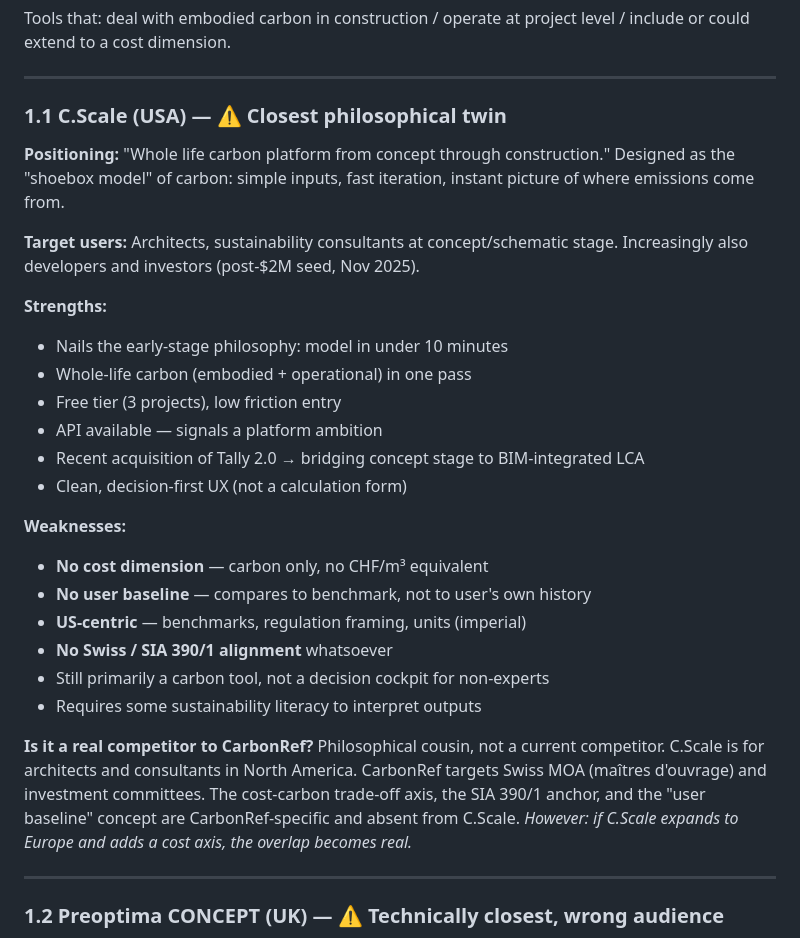
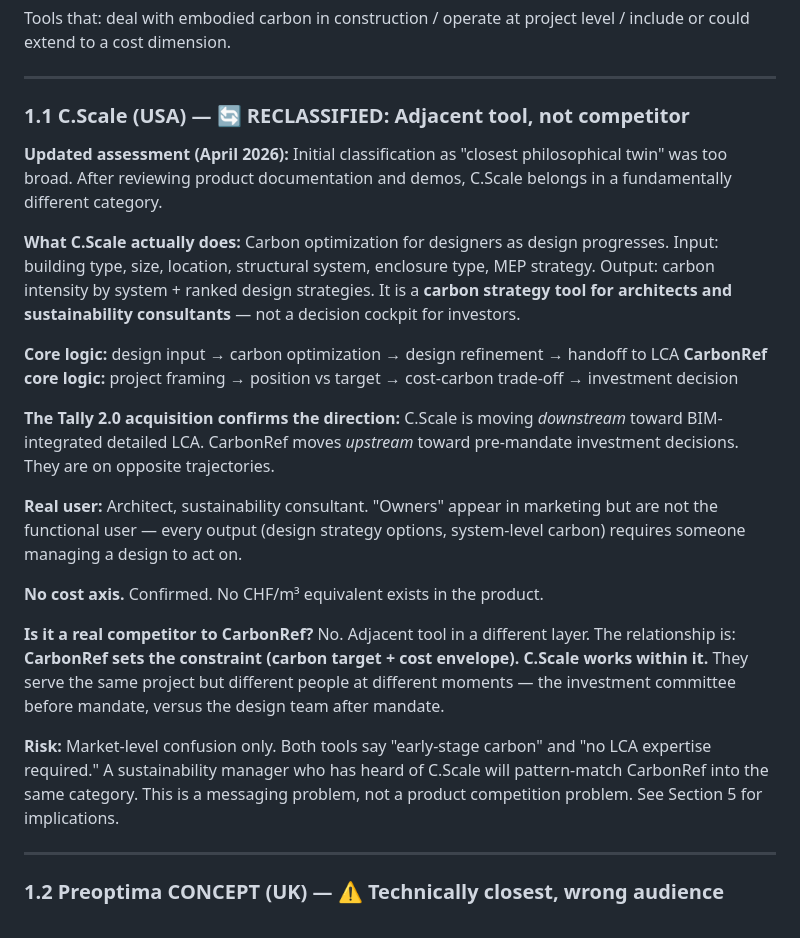
Before and after one commit to vdimeo/CarbonRefdemo, a Markdown page: competitive_scan.md, the part around one of its changes. Rendered like a GitHub page.

```diff
--- a/competitive_scan.md
+++ b/competitive_scan.md
@@ -11,30 +11,25 @@ Tools that: deal with embodied carbon in construction / operate at project level
 
 ---
 
-### 1.1 C.Scale (USA) — ⚠️ Closest philosophical twin
+### 1.1 C.Scale (USA) — 🔄 RECLASSIFIED: Adjacent tool, not competitor
 
-**Positioning:** "Whole life carbon platform from concept through construction." Designed as the "shoebox model" of carbon: simple inputs, fast iteration, instant picture of where emissions come from.
+**Updated assessment (April 2026):** Initial classification as "closest philosophical twin" was too broad. After reviewing product documentation and demos, C.Scale belongs in a fundamentally different category.
 
-**Target users:** Architects, sustainability consultants at concept/schematic stage. Increasingly also developers and investors (post-$2M seed, Nov 2025).
+**What C.Scale actually does:** Carbon optimization for designers as design progresses. Input: building type, size, location, structural system, enclosure type, MEP strategy. Output: carbon intensity by system + ranked design strategies. It is a **carbon strategy tool for architects and sustainability consultants** — not a decision cockpit for investors.
 
-**Strengths:**
-- Nails the early-stage philosophy: model in under 10 minutes
-- Whole-life carbon (embodied + operational) in one pass
-- Free tier (3 projects), low friction entry
-- API available — signals a platform ambition
-- Recent acquisition of Tally 2.0 → bridging concept stage to BIM-integrated LCA
-- Clean, decision-first UX (not a calculation form)
+**Core logic:** design input → carbon optimization → design refinement → handoff to LCA
+**CarbonRef core logic:** project framing → position vs target → cost-carbon trade-off → investment decision
 
-**Weaknesses:**
-- **No cost dimension** — carbon only, no CHF/m³ equivalent
-- **No user baseline** — compares to benchmark, not to user's own history
-- **US-centric** — benchmarks, regulation framing, units (imperial)
-- **No Swiss / SIA 390/1 alignment** whatsoever
-- Still primarily a carbon tool, not a decision cockpit for non-experts
-- Requires some sustainability literacy to interpret outputs
+**The Tally 2.0 acquisition confirms the direction:** C.Scale is moving *downstream* toward BIM-integrated detailed LCA. CarbonRef moves *upstream* toward pre-mandate investment decisions. They are on opposite trajectories.
+
+**Real user:** Architect, sustainability consultant. "Owners" appear in marketing but are not the functional user — every output (design strategy options, system-level carbon) requires someone managing a design to act on.
+
+**No cost axis.** Confirmed. No CHF/m³ equivalent exists in the product.
 
 **Is it a real competitor to CarbonRef?**
-Philosophical cousin, not a current competitor. C.Scale is for architects and consultants in North America. CarbonRef targets Swiss MOA (maîtres d'ouvrage) and investment committees. The cost-carbon trade-off axis, the SIA 390/1 anchor, and the "user baseline" concept are CarbonRef-specific and absent from C.Scale. *However: if C.Scale expands to Europe and adds a cost axis, the overlap becomes real.*
+No. Adjacent tool in a different layer. The relationship is: **CarbonRef sets the constraint (carbon target + cost envelope). C.Scale works within it.** They serve the same project but different people at different moments — the investment committee before mandate, versus the design team after mandate.
+
+**Risk:** Market-level confusion only. Both tools say "early-stage carbon" and "no LCA expertise required." A sustainability manager who has heard of C.Scale will pattern-match CarbonRef into the same category. This is a messaging problem, not a product competition problem. See Section 5 for implications.
 
 ---
 
```
Also changed, not shown: other parts of competitive_scan.md (+17 -1 lines).
